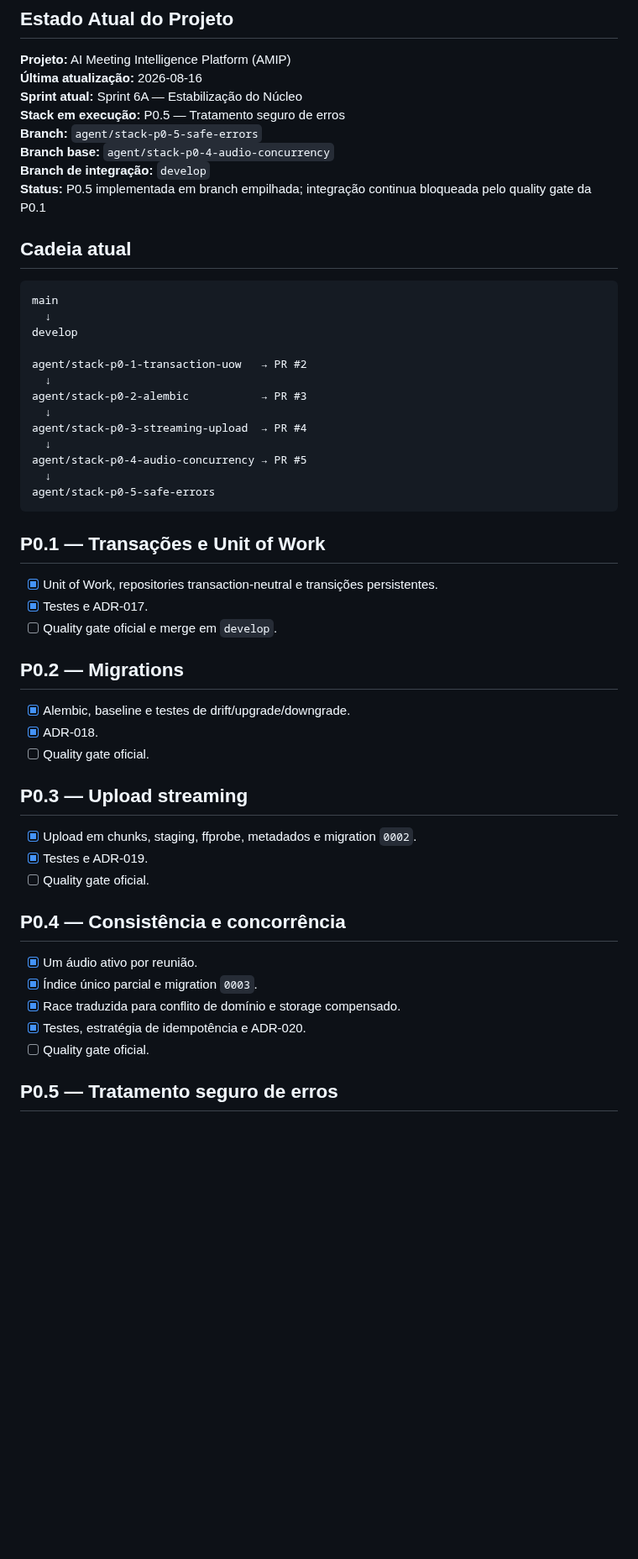
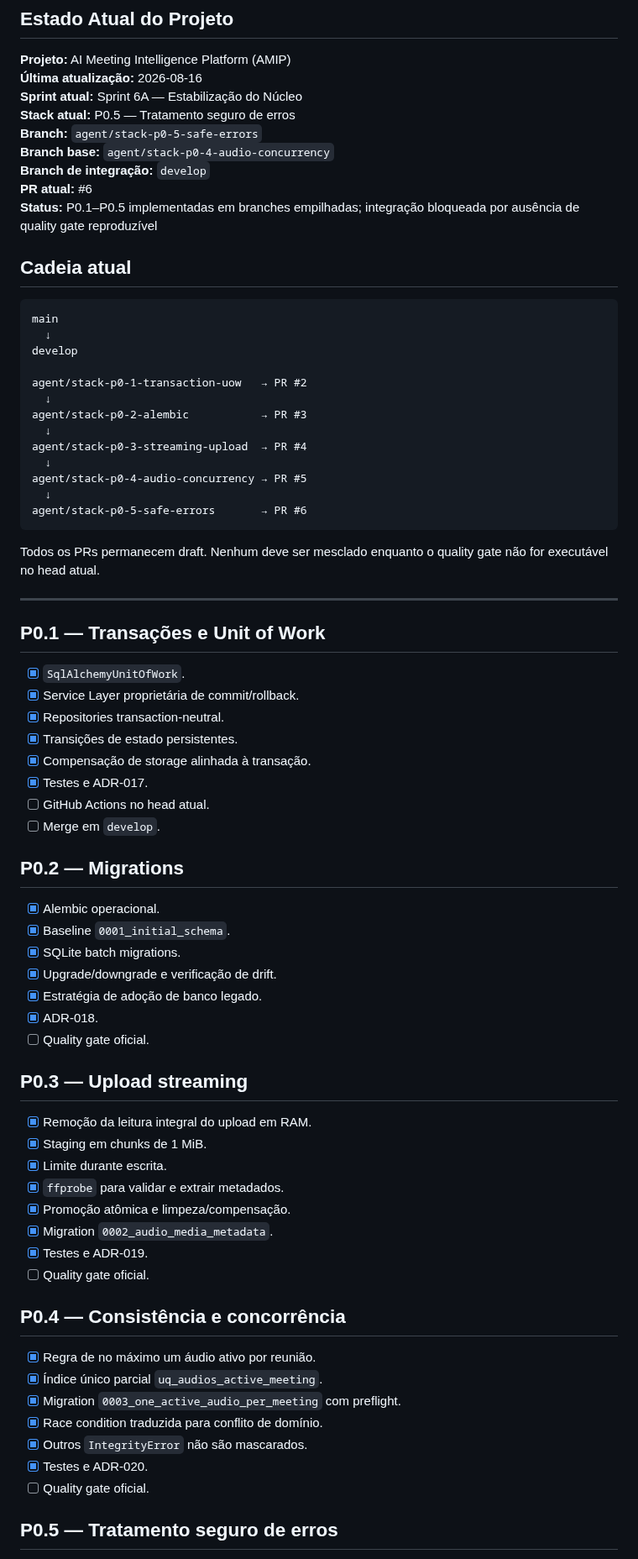
Before and after one commit to Kingnike1/transcripiton-python, a Markdown page: PROJECT_STATE.MD, the part around one of its changes. Shown at 84% size. Drawn GitHub-style; blank space fills up the shorter version.

````diff
--- a/PROJECT_STATE.MD
+++ b/PROJECT_STATE.MD
@@ -5,11 +5,12 @@
 **Projeto:** AI Meeting Intelligence Platform (AMIP)
 **Última atualização:** 2026-08-16
 **Sprint atual:** Sprint 6A — Estabilização do Núcleo
-**Stack em execução:** P0.5 — Tratamento seguro de erros
+**Stack atual:** P0.5 — Tratamento seguro de erros
 **Branch:** `agent/stack-p0-5-safe-errors`
 **Branch base:** `agent/stack-p0-4-audio-concurrency`
 **Branch de integração:** `develop`
-**Status:** P0.5 implementada em branch empilhada; integração continua bloqueada pelo quality gate da P0.1
+**PR atual:** #6
+**Status:** P0.1–P0.5 implementadas em branches empilhadas; integração bloqueada por ausência de quality gate reproduzível
 
 ## Cadeia atual
 
@@ -26,33 +27,53 @@ agent/stack-p0-3-streaming-upload  → PR #4
   ↓
 agent/stack-p0-4-audio-concurrency → PR #5
   ↓
-agent/stack-p0-5-safe-errors
+agent/stack-p0-5-safe-errors       → PR #6
 ```
+
+Todos os PRs permanecem draft. Nenhum deve ser mesclado enquanto o quality gate não for executável no head atual.
+
+---
 
 ## P0.1 — Transações e Unit of Work
 
-- [x] Unit of Work, repositories transaction-neutral e transições persistentes.
+- [x] `SqlAlchemyUnitOfWork`.
+- [x] Service Layer proprietária de commit/rollback.
+- [x] Repositories transaction-neutral.
+- [x] Transições de estado persistentes.
+- [x] Compensação de storage alinhada à transação.
 - [x] Testes e ADR-017.
-- [ ] Quality gate oficial e merge em `develop`.
+- [ ] GitHub Actions no head atual.
+- [ ] Merge em `develop`.
 
 ## P0.2 — Migrations
 
-- [x] Alembic, baseline e testes de drift/upgrade/downgrade.
+- [x] Alembic operacional.
+- [x] Baseline `0001_initial_schema`.
+- [x] SQLite batch migrations.
+- [x] Upgrade/downgrade e verificação de drift.
+- [x] Estratégia de adoção de banco legado.
 - [x] ADR-018.
 - [ ] Quality gate oficial.
 
 ## P0.3 — Upload streaming
 
-- [x] Upload em chunks, staging, ffprobe, metadados e migration `0002`.
+- [x] Remoção da leitura integral do upload em RAM.
+- [x] Staging em chunks de 1 MiB.
+- [x] Limite durante escrita.
+- [x] `ffprobe` para validar e extrair metadados.
+- [x] Promoção atômica e limpeza/compensação.
+- [x] Migration `0002_audio_media_metadata`.
 - [x] Testes e ADR-019.
 - [ ] Quality gate oficial.
 
 ## P0.4 — Consistência e concorrência
 
-- [x] Um áudio ativo por reunião.
-- [x] Índice único parcial e migration `0003`.
-- [x] Race traduzida para conflito de domínio e storage compensado.
-- [x] Testes, estratégia de idempotência e ADR-020.
+- [x] Regra de no máximo um áudio ativo por reunião.
+- [x] Índice único parcial `uq_audios_active_meeting`.
+- [x] Migration `0003_one_active_audio_per_meeting` com preflight.
+- [x] Race condition traduzida para conflito de domínio.
+- [x] Outros `IntegrityError` não são mascarados.
+- [x] Testes e ADR-020.
 - [ ] Quality gate oficial.
 
 ## P0.5 — Tratamento seguro de erros
````
Also changed, not shown: other parts of PROJECT_STATE.MD (+44 -37 lines).
